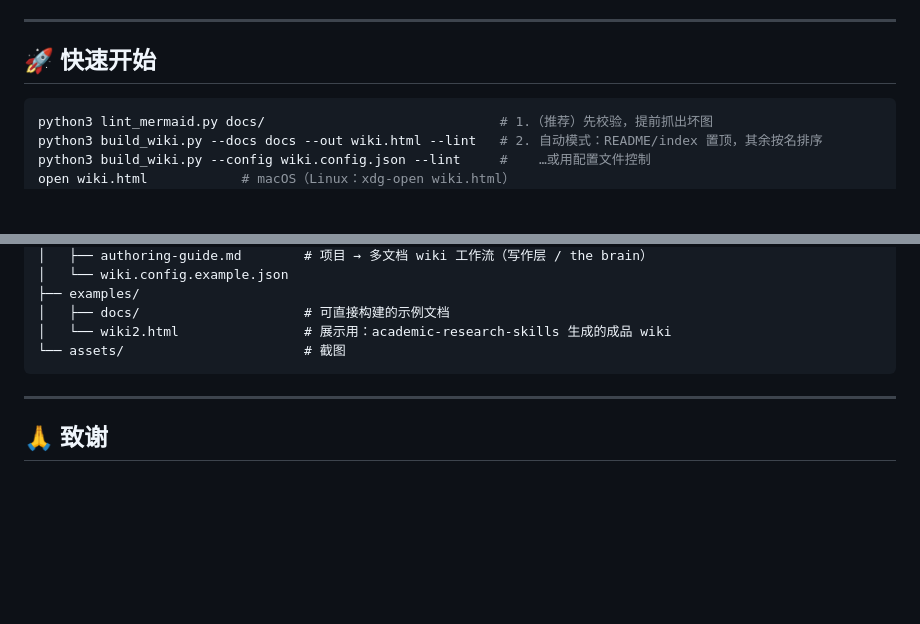
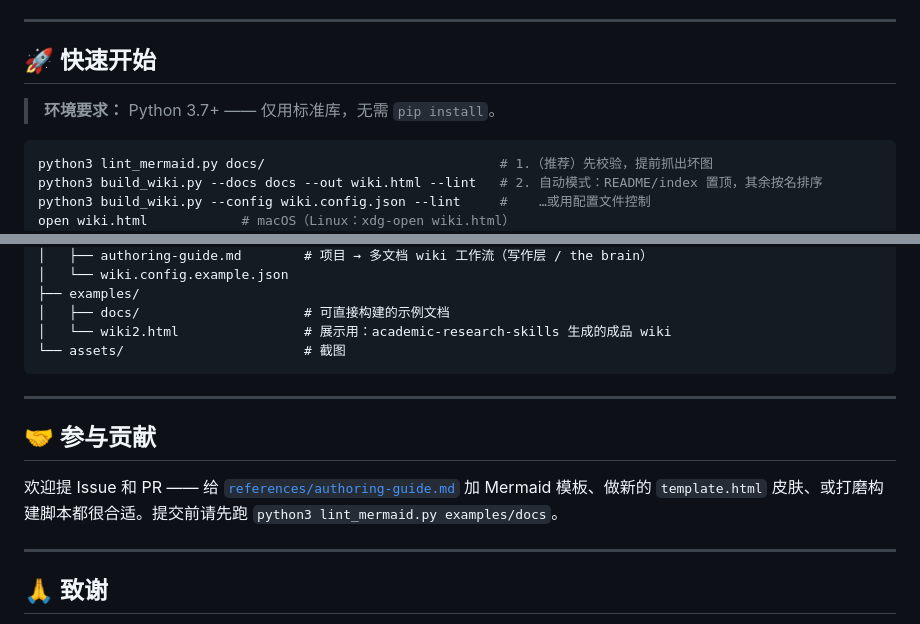
Before and after one commit to yanqiyang62/wiki-vis, a Markdown page: README_cn.md, 2 parts joined by grey strips. Drawn GitHub-style; blank space fills up the shorter version.

````diff
--- a/README_cn.md
+++ b/README_cn.md
@@ -66,6 +66,8 @@
 ---
 
 ## 🚀 快速开始
+
+> **环境要求：** Python 3.7+ —— 仅用标准库，无需 `pip install`。
 
 ```bash
 python3 lint_mermaid.py docs/                              # 1.（推荐）先校验，提前抓出坏图
@@ -176,6 +178,12 @@ wiki-vis/
 
 ---
 
+## 🤝 参与贡献
+
+欢迎提 Issue 和 PR —— 给 [`references/authoring-guide.md`](references/authoring-guide.md) 加 Mermaid 模板、做新的 `template.html` 皮肤、或打磨构建脚本都很合适。提交前请先跑 `python3 lint_mermaid.py examples/docs`。
+
+---
+
 ## 🙏 致谢
 
 在线 demo 与展示截图，是 wiki-vis 为 [**imbad0202/academic-research-skills**](https://github.com/imbad0202/academic-research-skills) 项目生成的 wiki —— 感谢原作者。此处仅用于演示 wiki-vis 的产出效果，该项目版权归其作者所有。
````
Also changed, not shown: README.md (+8 -0 lines).
